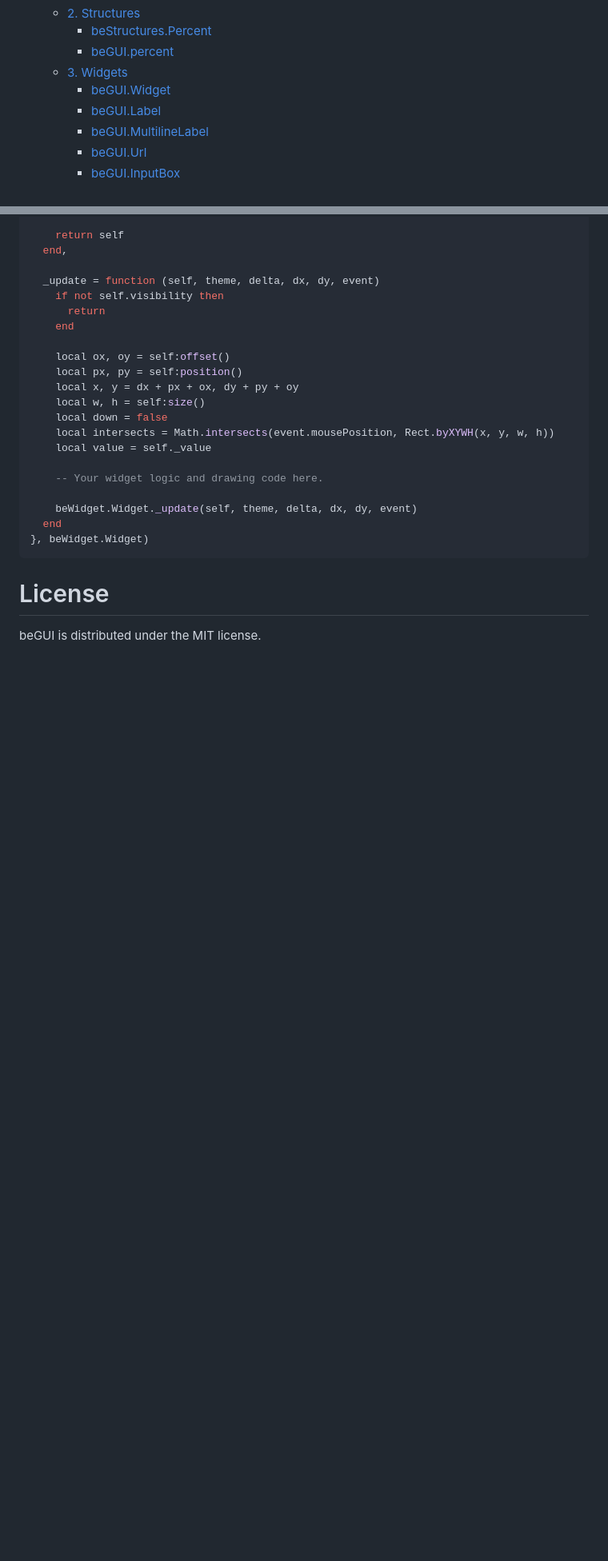
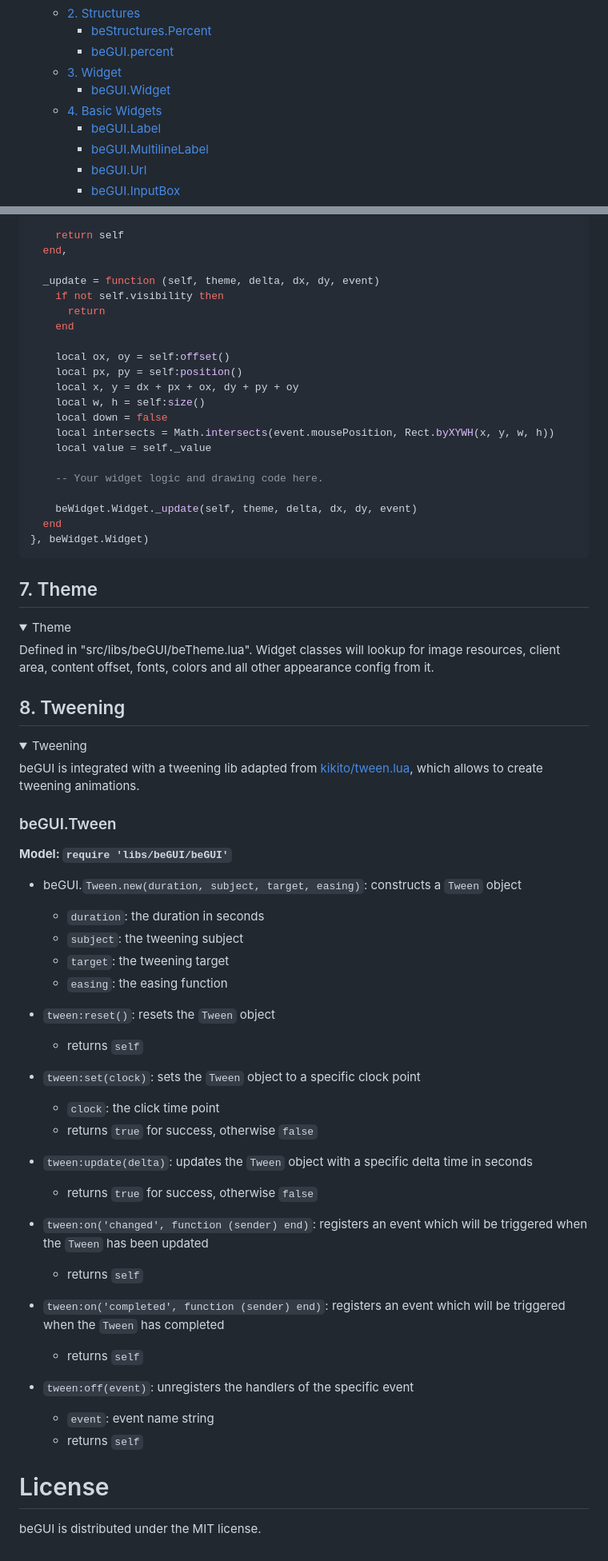
Before and after one commit to paladin-t/begui, a Markdown page: README.md, 2 parts joined by grey strips. Shown at 80% size. GitHub-like rendering; blank space fills up the shorter version.

```diff
--- a/README.md
+++ b/README.md
@@ -13,8 +13,9 @@ Try it [in browser](https://paladin-t.github.io/begui/).
   * [2. Structures](#2-structures)
     * [beStructures.Percent](#bestructurespercent)
     * [beGUI.percent](#beguipercent)
-  * [3. Widgets](#3-widgets)
+  * [3. Widget](#3-widget)
     * [beGUI.Widget](#beguiwidget)
+  * [4. Basic Widgets](#4-basic-widgets)
     * [beGUI.Label](#beguilabel)
     * [beGUI.MultilineLabel](#beguimultilinelabel)
     * [beGUI.Url](#beguiurl)
@@ -849,6 +839,50 @@ local MyWidget = beClass.class({
 
 </details>
 
+## 7. Theme
+
+<details open>
+<summary>Theme</summary>
+
+Defined in "src/libs/beGUI/beTheme.lua". Widget classes will lookup for image resources, client area, content offset, fonts, colors and all other appearance config from it.
+
+</details>
+
+## 8. Tweening
+
+<details open>
+<summary>Tweening</summary>
+
+beGUI is integrated with a tweening lib adapted from [kikito/tween.lua](https://github.com/kikito/tween.lua), which allows to create tweening animations.
+
+### beGUI.Tween
+
+**Model: `require 'libs/beGUI/beGUI'`**
+
+* beGUI.`Tween.new(duration, subject, target, easing)`: constructs a `Tween` object
+  * `duration`: the duration in seconds
+  * `subject`: the tweening subject
+  * `target`: the tweening target
+  * `easing`: the easing function
+
+* `tween:reset()`: resets the `Tween` object
+  * returns `self`
+* `tween:set(clock)`: sets the `Tween` object to a specific clock point
+  * `clock`: the click time point
+  * returns `true` for success, otherwise `false`
+* `tween:update(delta)`: updates the `Tween` object with a specific delta time in seconds
+  * returns `true` for success, otherwise `false`
+
+* `tween:on('changed', function (sender) end)`: registers an event which will be triggered when the `Tween` has been updated
+  * returns `self`
+* `tween:on('completed', function (sender) end)`: registers an event which will be triggered when the `Tween` has completed
+  * returns `self`
+* `tween:off(event)`: unregisters the handlers of the specific event
+  * `event`: event name string
+  * returns `self`
+
+</details>
+
 # License
 
 beGUI is distributed under the MIT license.
```
Also changed, not shown: other parts of README.md (+38 -49 lines), imgs/beGUI1.png, imgs/beGUI2.png, 7 other files.
